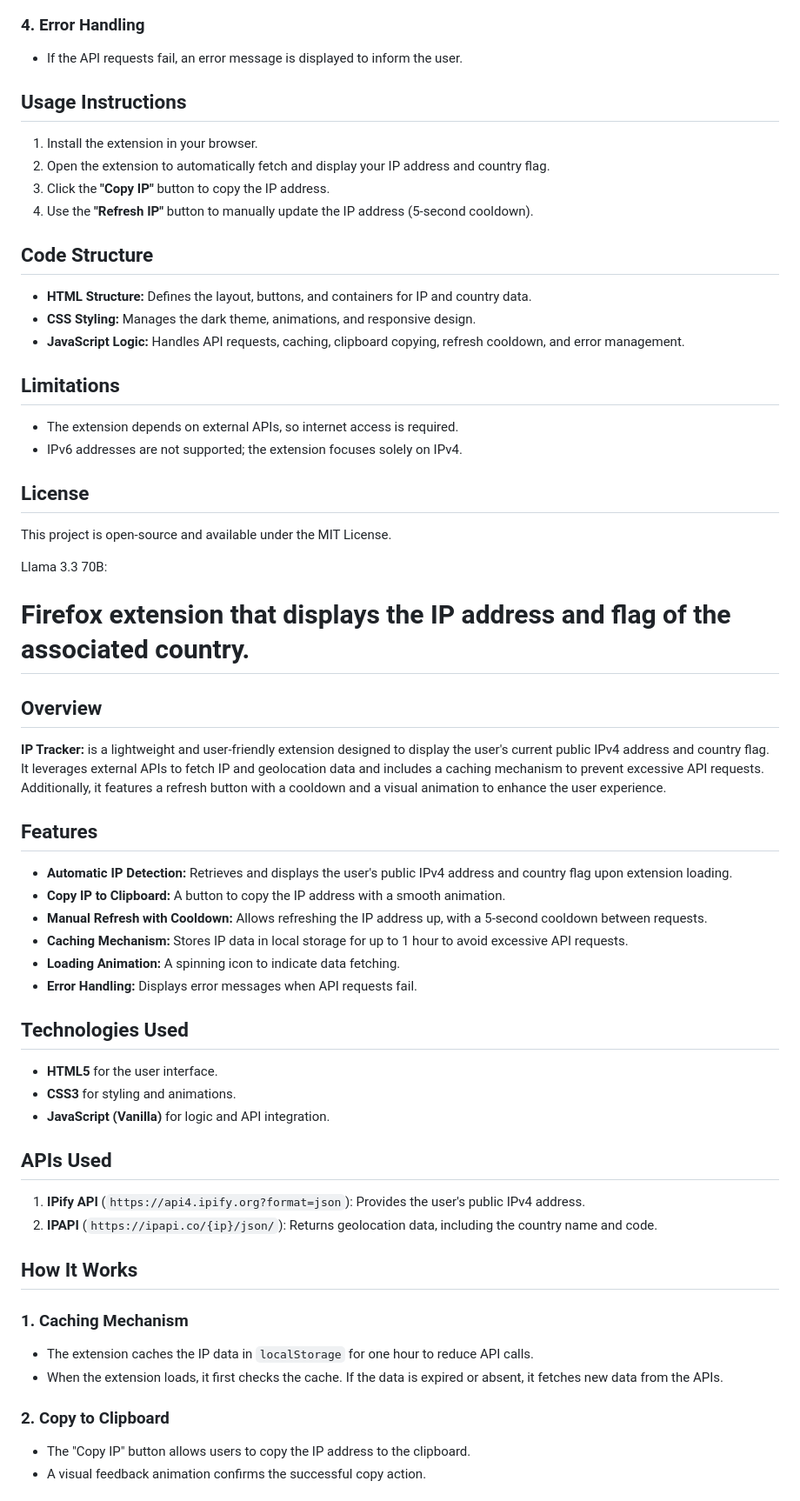
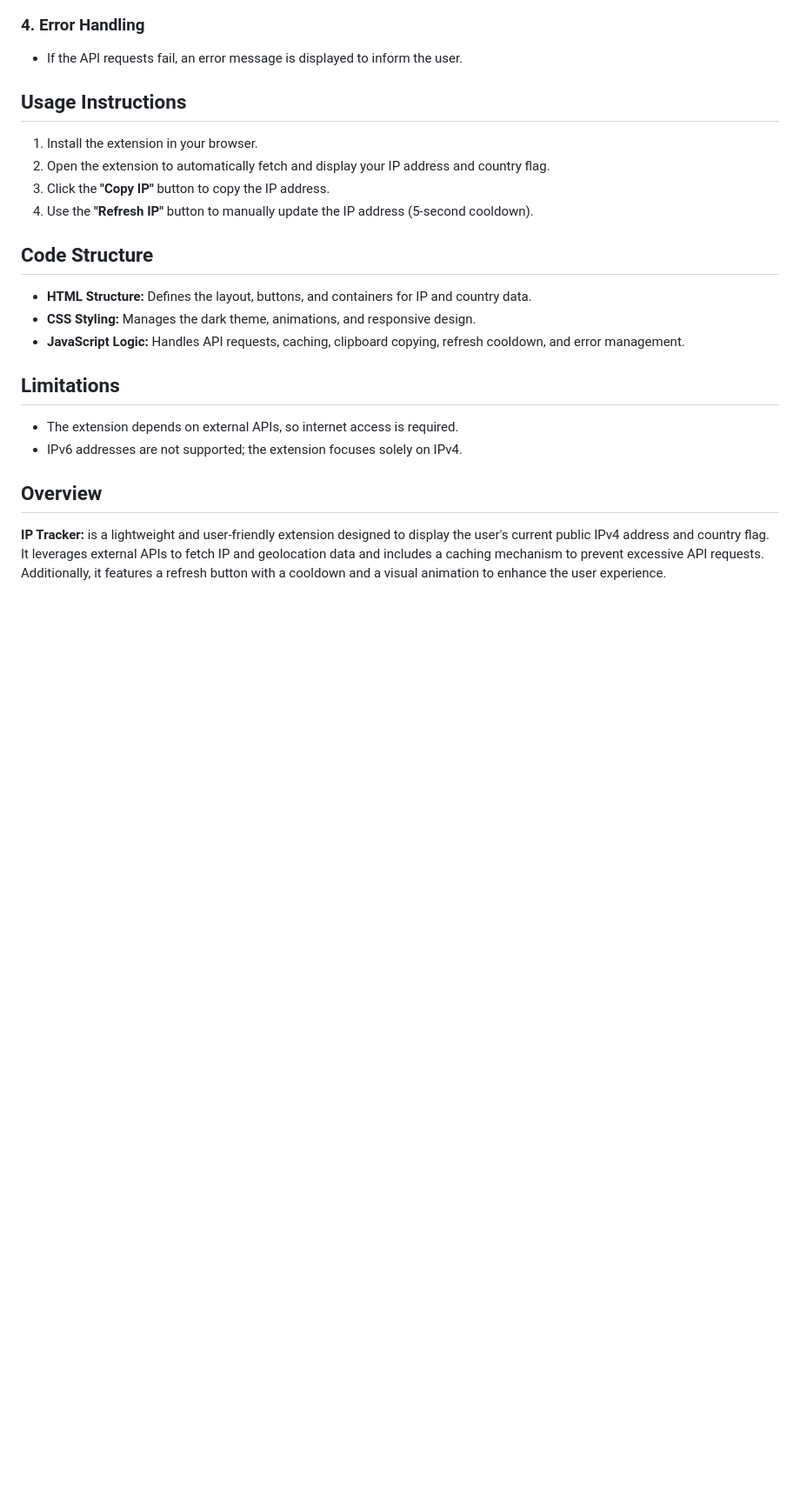
Before and after one commit to tatami-web/IP-Tracker, a Markdown page: README.md, the part around one of its changes. Shown at 87% size. GitHub-like rendering; blank space fills up the shorter version.

```diff
--- a/README.md
+++ b/README.md
@@ -74,44 +74,7 @@
 - The extension depends on external APIs, so internet access is required.
 - IPv6 addresses are not supported; the extension focuses solely on IPv4.
 
-## License
-
-This project is open-source and available under the MIT License.
-
-Llama 3.3 70B:
-# Firefox extension that displays the IP address and flag of the associated country.
-
 ## Overview
 
 **IP Tracker:** is a lightweight and user-friendly extension designed to display the user's current public IPv4 address and country flag. It leverages external APIs to fetch IP and geolocation data and includes a caching mechanism to prevent excessive API requests. Additionally, it features a refresh button with a cooldown and a visual animation to enhance the user experience.
 
-## Features
-
-- **Automatic IP Detection:** Retrieves and displays the user's public IPv4 address and country flag upon extension loading.
-- **Copy IP to Clipboard:** A button to copy the IP address with a smooth animation.
-- **Manual Refresh with Cooldown:** Allows refreshing the IP address up, with a 5-second cooldown between requests.
-- **Caching Mechanism:** Stores IP data in local storage for up to 1 hour to avoid excessive API requests.
-- **Loading Animation:** A spinning icon to indicate data fetching.
-- **Error Handling:** Displays error messages when API requests fail.
-
-## Technologies Used
-
-- **HTML5** for the user interface.
-- **CSS3** for styling and animations.
-- **JavaScript (Vanilla)** for logic and API integration.
-
-## APIs Used
-
-1. **IPify API** (`https://api4.ipify.org?format=json`): Provides the user's public IPv4 address.
-2. **IPAPI** (`https://ipapi.co/{ip}/json/`): Returns geolocation data, including the country name and code.
-
-## How It Works
-
-### 1. Caching Mechanism
-- The extension caches the IP data in `localStorage` for one hour to reduce API calls.
-- When the extension loads, it first checks the cache. If the data is expired or absent, it fetches new data from the APIs.
-
-### 2. Copy to Clipboard
-- The "Copy IP" button allows users to copy the IP address to the clipboard.
-- A visual feedback animation confirms the successful copy action.
-
```
Also changed, not shown: other parts of README.md (+3 -29 lines).
